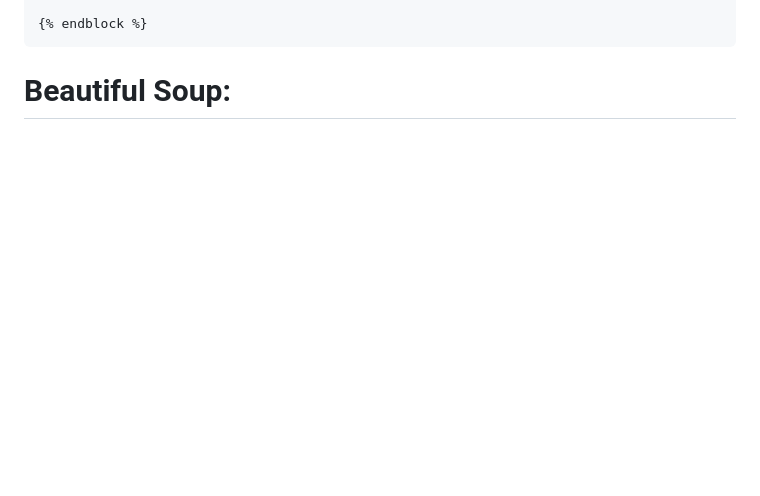
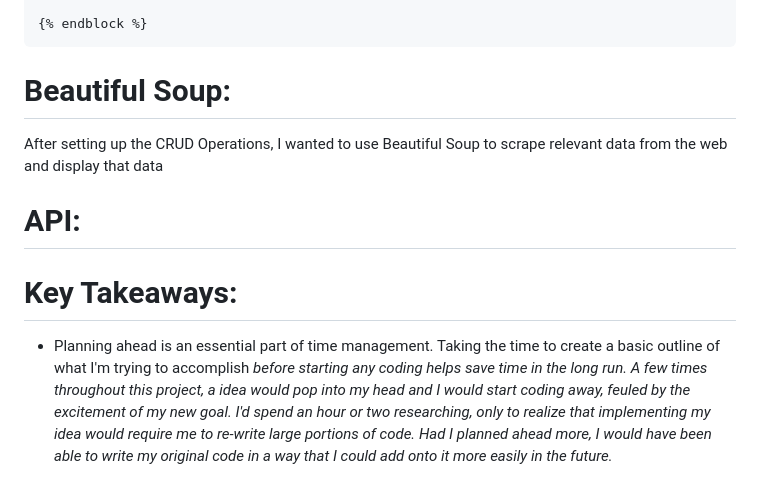
Before and after one commit to Anthony15651/Hearthstone-Card-Tracker, a Markdown page: README.md, the part around the change. Rendered like a GitHub page; blank space fills up the shorter version.

```diff
--- a/README.md
+++ b/README.md
@@ -97,4 +97,12 @@
     {% endblock %}
 
 <h1>Beautiful Soup:</h1>
+<p>After setting up the CRUD Operations, I wanted to use Beautiful Soup to scrape relevant data from the web and display that data </p>
+
+<h1>API:</h1>
 <p></p>
+
+<h1>Key Takeaways:</h1>
+<ul>
+    <li>Planning ahead is an essential part of time management. Taking the time to create a basic outline of what I'm trying to accomplish <i>before<i> starting any coding helps save time in the long run. A few times throughout this project, a idea would pop into my head and I would start coding away, feuled by the excitement of my new goal. I'd spend an hour or two researching, only to realize that implementing my idea would require me to re-write large portions of code. Had I planned ahead more, I would have been able to write my original code in a way that I could add onto it more easily in the future. </li>
+</ul>
```
